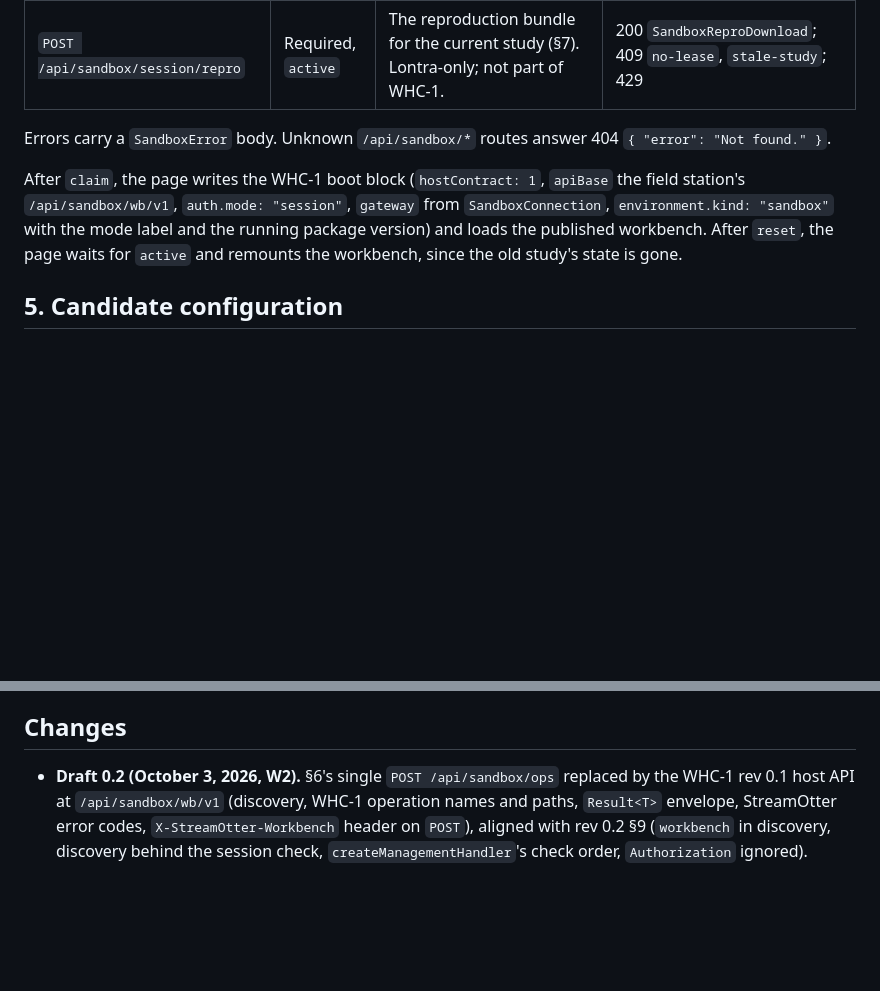
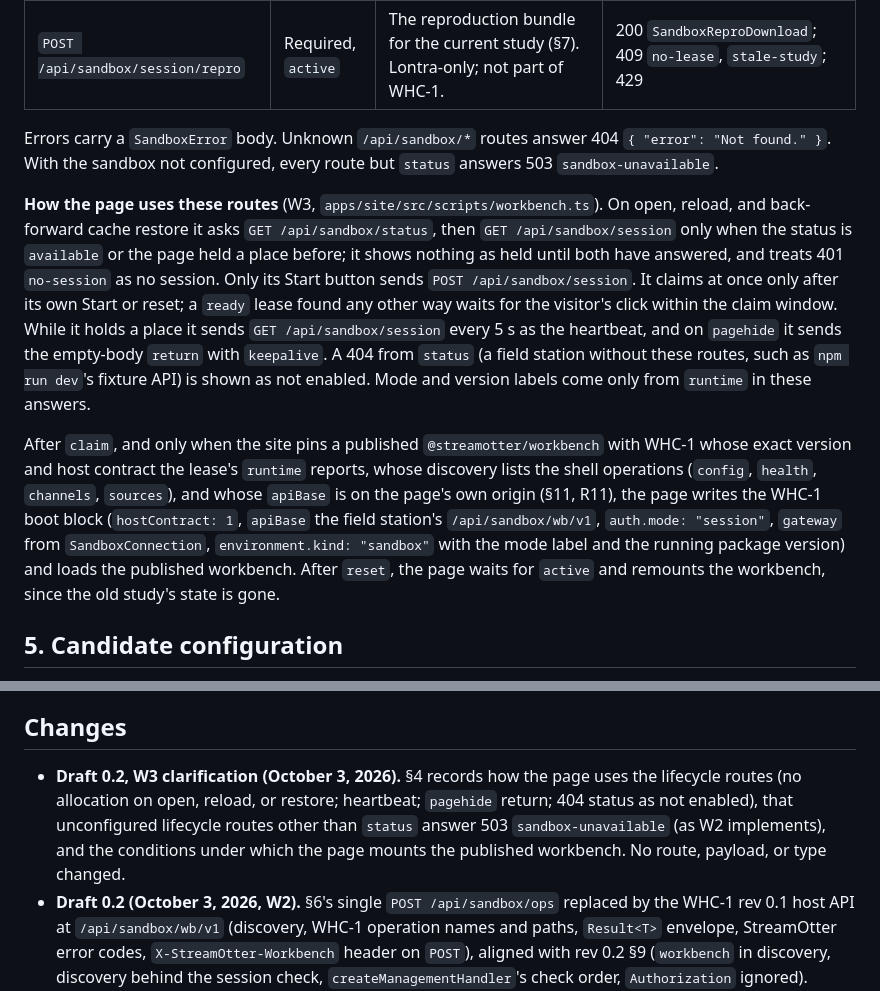
Before and after one commit to jfricano/lontra-creek, a Markdown page: docs/contracts/sandbox-api.md, 2 parts joined by grey strips. GitHub-like rendering; blank space fills up the shorter version.

Commit message:
docs(workbench): record how the page uses the sandbox lifecycle routes
A clarification of draft 0.2 §4: no allocation on open, reload, or
restore; the heartbeat and pagehide return; a 404 status shown as not
enabled; 503 sandbox-unavailable from unconfigured lifecycle routes; and
the conditions for mounting the published workbench. No route, payload,
or type changes.

```diff
--- a/docs/contracts/sandbox-api.md
+++ b/docs/contracts/sandbox-api.md
@@ -147,9 +147,11 @@ export interface SandboxReproDownload { filename: "lontra-creek-sandbox-repro.js
 | `POST /api/sandbox/session/return` | Required | Leave the line or return the slot. Empty body, `keepalive`-safe. Idempotent. | 200 `SandboxLease` |
 | `POST /api/sandbox/session/repro` | Required, `active` | The reproduction bundle for the current study (§7). Lontra-only; not part of WHC-1. | 200 `SandboxReproDownload`; 409 `no-lease`, `stale-study`; 429 |
 
-Errors carry a `SandboxError` body. Unknown `/api/sandbox/*` routes answer 404 `{ "error": "Not found." }`.
+Errors carry a `SandboxError` body. Unknown `/api/sandbox/*` routes answer 404 `{ "error": "Not found." }`. With the sandbox not configured, every route but `status` answers 503 `sandbox-unavailable`.
 
-After `claim`, the page writes the WHC-1 boot block (`hostContract: 1`, `apiBase` the field station's `/api/sandbox/wb/v1`, `auth.mode: "session"`, `gateway` from `SandboxConnection`, `environment.kind: "sandbox"` with the mode label and the running package version) and loads the published workbench. After `reset`, the page waits for `active` and remounts the workbench, since the old study's state is gone.
+**How the page uses these routes** (W3, `apps/site/src/scripts/workbench.ts`). On open, reload, and back-forward cache restore it asks `GET /api/sandbox/status`, then `GET /api/sandbox/session` only when the status is `available` or the page held a place before; it shows nothing as held until both have answered, and treats 401 `no-session` as no session. Only its Start button sends `POST /api/sandbox/session`. It claims at once only after its own Start or reset; a `ready` lease found any other way waits for the visitor's click within the claim window. While it holds a place it sends `GET /api/sandbox/session` every 5 s as the heartbeat, and on `pagehide` it sends the empty-body `return` with `keepalive`. A 404 from `status` (a field station without these routes, such as `npm run dev`'s fixture API) is shown as not enabled. Mode and version labels come only from `runtime` in these answers.
+
+After `claim`, and only when the site pins a published `@streamotter/workbench` with WHC-1 whose exact version and host contract the lease's `runtime` reports, whose discovery lists the shell operations (`config`, `health`, `channels`, `sources`), and whose `apiBase` is on the page's own origin (§11, R11), the page writes the WHC-1 boot block (`hostContract: 1`, `apiBase` the field station's `/api/sandbox/wb/v1`, `auth.mode: "session"`, `gateway` from `SandboxConnection`, `environment.kind: "sandbox"` with the mode label and the running package version) and loads the published workbench. After `reset`, the page waits for `active` and remounts the workbench, since the old study's state is gone.
 
 ## 5. Candidate configuration
 
@@ -281,5 +283,6 @@ The service refuses to start with production or Lab secrets in its environment (
 
 ## Changes
 
+- **Draft 0.2, W3 clarification (October 3, 2026).** §4 records how the page uses the lifecycle routes (no allocation on open, reload, or restore; heartbeat; `pagehide` return; 404 status as not enabled), that unconfigured lifecycle routes other than `status` answer 503 `sandbox-unavailable` (as W2 implements), and the conditions under which the page mounts the published workbench. No route, payload, or type changed.
 - **Draft 0.2 (October 3, 2026, W2).** §6's single `POST /api/sandbox/ops` replaced by the WHC-1 rev 0.1 host API at `/api/sandbox/wb/v1` (discovery, WHC-1 operation names and paths, `Result<T>` envelope, StreamOtter error codes, `X-StreamOtter-Workbench` header on `POST`), aligned with rev 0.2 §9 (`workbench` in discovery, discovery behind the session check, `createManagementHandler`'s check order, `Authorization` ignored). `requestId`/`studyId` request fields removed: the study is bound to the session on the server. `repro.export` became `POST /api/sandbox/session/repro`. §3 adds the WHC-1 types; `stale-study` is now "a study the session has since reset or ended". §5 says how refusals are reported. §§7–10 add the bundle contents, the download guard, the timings table, the private service API, and configuration.
 - **Draft 0.1 (October 3, 2026, P0).** First draft.
```
